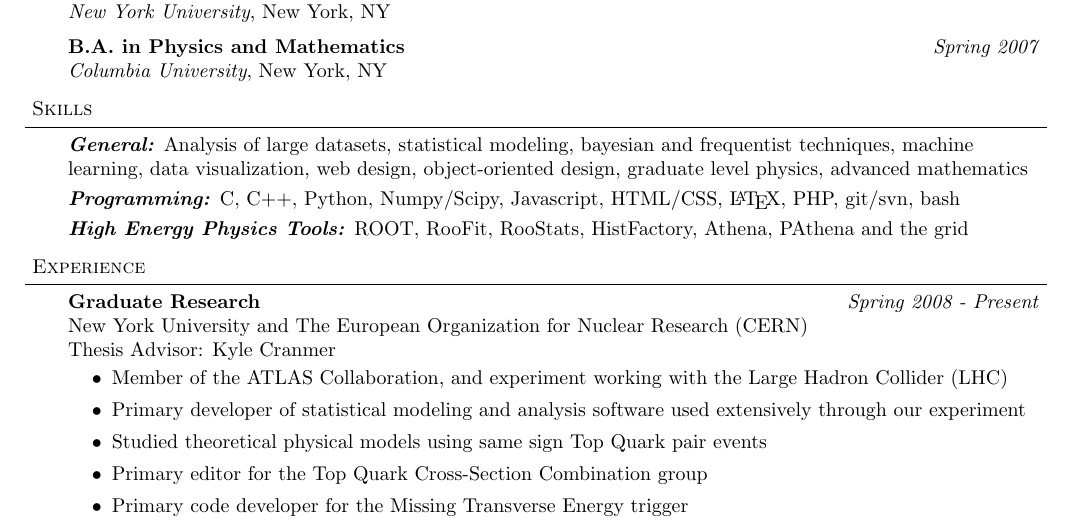
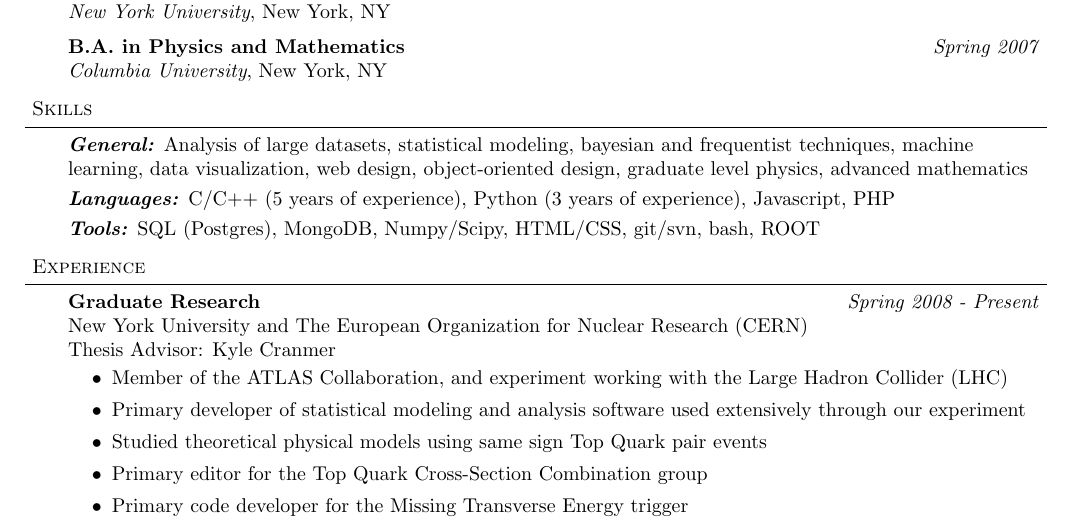
Before and after one commit to ghl3/resume, a LaTeX CV (resume.tex): part of page 1 of 2, cut so that both start at the same text. Compiled offline with pdfLaTeX.

Commit message:
Restructured skill set

```diff
--- a/resume.tex
+++ b/resume.tex
@@ -121,9 +121,9 @@
 	\vspace{14pt}
         \emph{\textbf{General:}}{} Analysis of large datasets, statistical modeling, bayesian and frequentist techniques, machine learning, data visualization, web design, object-oriented design, graduate level physics, advanced mathematics \\
         \smallskip
-	\emph{\textbf{Programming:}}{} C, C++, Python, Numpy/Scipy, Javascript, HTML/CSS, \LaTeX, PHP, git/svn, bash \\
+	\emph{\textbf{Languages:}}{} C/C++ (5 years of experience),  Python (3 years of experience), Javascript, PHP \\
         \smallskip
-	\emph{\textbf{High Energy Physics Tools:}}{} ROOT, RooFit, RooStats, HistFactory, Athena, PAthena and the grid \\
+        \emph{\textbf{Tools:}}{} SQL (Postgres), MongoDB, Numpy/Scipy, HTML/CSS, git/svn, bash, ROOT \\
 \end{body}
 
 \smallskip
```
